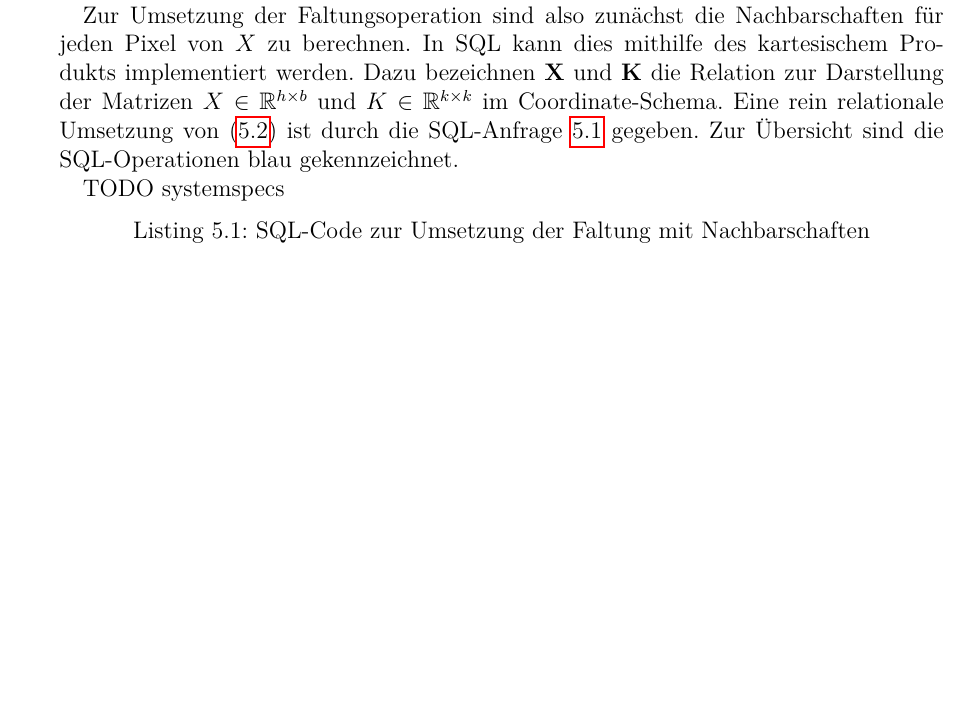
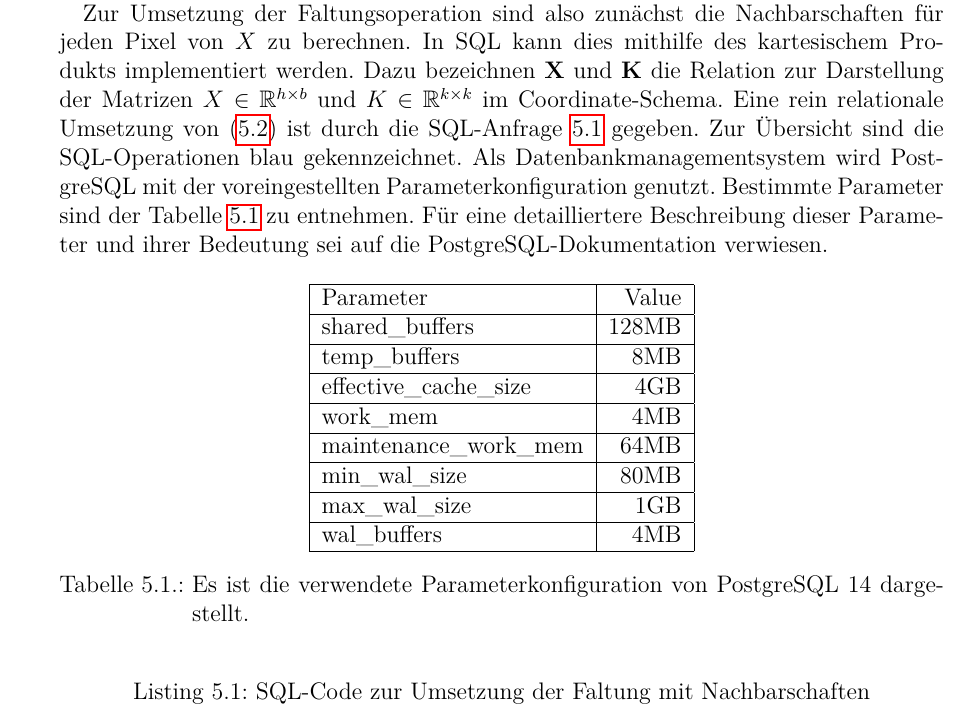
Before and after one commit to baldi181/CNN_in_SQL, a LaTeX thesis (Thesis_mit_Bsp_Biblatex/thesis_mit_Bsp.tex, which reads Thesis_mit_Bsp_Biblatex/chapters/umsetzung_sql.tex): part of page 62 of 88, cut so that both start at the same text, the shorter picture padded with empty space. The pictures show the PDF file Thesis_mit_Bsp_Biblatex/thesis_mit_Bsp.pdf that the author committed with the source.

Commit message:
Add files via upload

```diff
--- a/Thesis_mit_Bsp_Biblatex/chapters/umsetzung_sql.tex
+++ b/Thesis_mit_Bsp_Biblatex/chapters/umsetzung_sql.tex
@@ -29,9 +29,33 @@ Die Matrixfaltung $Y= X \ast K$ lässt sich mit den Umgebungen (\ref{eq:neighbor
 \end{equation}
 berechnen. Dabei wird $X$ außerhalb des Definitionsbereiches mit Nullen aufgefüllt, sodass das Ergebnis $Y$ wieder die gleichen Abmessungen wie $X$ besitzt.
 
-Zur Umsetzung der Faltungsoperation sind also zunächst die Nachbarschaften für jeden Pixel von $X$ zu berechnen. In SQL kann dies mithilfe des kartesischem Produkts implementiert werden. Dazu bezeichnen $\mathbf{X}$ und $\mathbf{K}$ die Relation zur Darstellung der Matrizen $X \in \RR^{h \times b}$ und $K \in \RR^{k \times k}$ im Coordinate-Schema. Eine rein relationale Umsetzung von (\ref{eq:naive_approach}) ist durch die SQL-Anfrage \ref{sql:naive} gegeben. Zur Übersicht sind die SQL-Operationen blau gekennzeichnet.
+Zur Umsetzung der Faltungsoperation sind also zunächst die Nachbarschaften für jeden Pixel von $X$ zu berechnen. In SQL kann dies mithilfe des kartesischem Produkts implementiert werden. Dazu bezeichnen $\mathbf{X}$ und $\mathbf{K}$ die Relation zur Darstellung der Matrizen $X \in \RR^{h \times b}$ und $K \in \RR^{k \times k}$ im Coordinate-Schema. Eine rein relationale Umsetzung von (\ref{eq:naive_approach}) ist durch die SQL-Anfrage \ref{sql:naive} gegeben. Zur Übersicht sind die SQL-Operationen blau gekennzeichnet. Als Datenbankmanagementsystem wird PostgreSQL mit der voreingestellten Parameterkonfiguration genutzt. Bestimmte Parameter sind der Tabelle \ref{tab:systemspecs} zu entnehmen. Für eine detailliertere Beschreibung dieser Parameter und ihrer Bedeutung sei auf die PostgreSQL-Dokumentation verwiesen.
 
-TODO systemspecs
+\begin{table}[h]
+    \centering
+    \begin{tabular}{|l|r|} \hline
+        Parameter & Value \\
+        \hline
+        shared\_buffers &128MB \\
+        \hline
+        temp\_buffers &8MB \\
+        \hline
+        effective\_cache\_size &4GB \\
+        \hline
+        work\_mem &4MB \\
+        \hline
+        maintenance\_work\_mem &64MB \\
+        \hline
+        min\_wal\_size &80MB \\
+        \hline
+        max\_wal\_size &1GB \\
+        \hline
+        wal\_buffers &4MB \\
+        \hline
+    \end{tabular}
+    \caption[]{Es ist die verwendete Parameterkonfiguration von PostgreSQL 14 dargestellt.}
+    \label{tab:systemspecs}
+\end{table}
 
 \lstinputlisting[label=sql:naive, caption=SQL-Code zur Umsetzung der Faltung mit Nachbarschaften, language=SQL]{sql_code/neighborhood.sql}
 
```
Also changed, not shown: Thesis_mit_Bsp_Biblatex/thesis_mit_Bsp.pdf, 6 other files.
